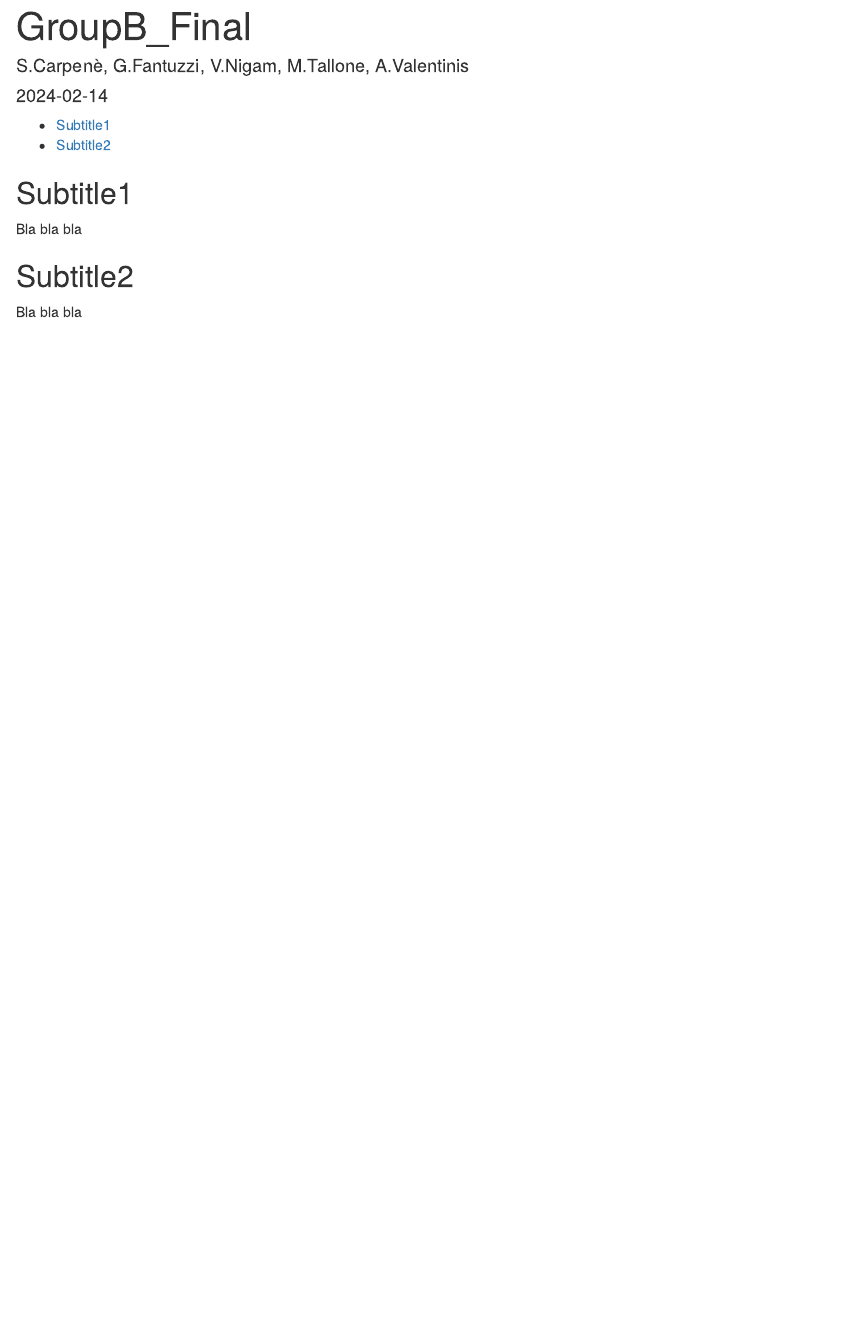
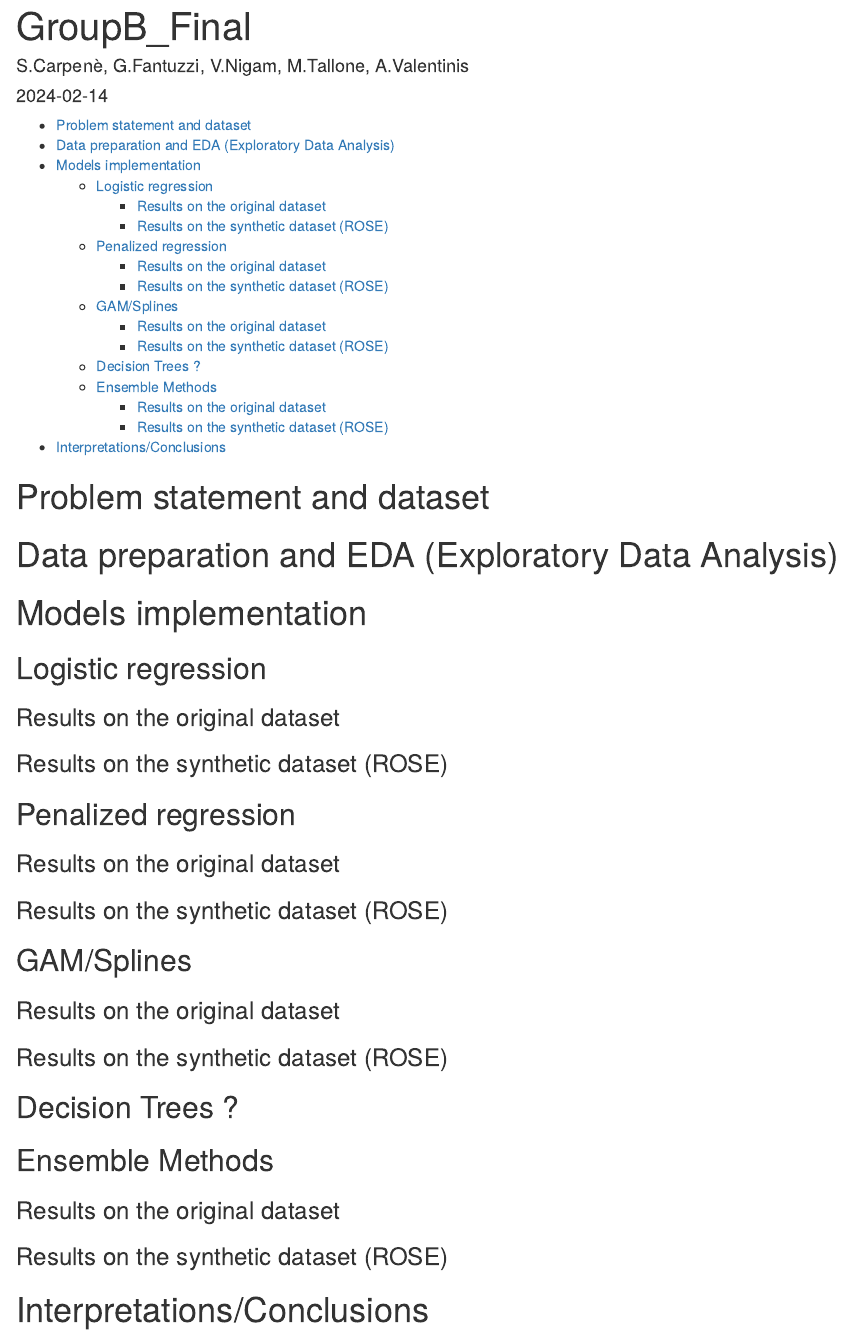
Before and after one commit to marcotallone/statistical_methods_final, an R Markdown document (GroupB_Final.Rmd): the page in a window 1100 px wide, from its top. Rendered offline with R 4.5, knitr and Pandoc, with nearby package versions.

Commit message:
added table of contents on Rmd script

````diff
--- a/GroupB_Final.Rmd
+++ b/GroupB_Final.Rmd
@@ -19,14 +19,32 @@ editor_options:
 knitr::opts_chunk$set(echo = TRUE)
 ```
 
-## Subtitle1
 
-Bla bla bla
 
-```{r}
+# Problem statement and dataset
 
-```
+# Data preparation and EDA (Exploratory Data Analysis)
 
-## Subtitle2
+# Models implementation
 
-Bla bla bla
+## Logistic regression
+
+### Results on the original dataset
+### Results on the synthetic dataset (ROSE)
+
+## Penalized regression
+### Results on the original dataset
+### Results on the synthetic dataset (ROSE)
+
+## GAM/Splines
+### Results on the original dataset
+### Results on the synthetic dataset (ROSE)
+
+## Decision Trees ?
+
+## Ensemble Methods
+### Results on the original dataset
+### Results on the synthetic dataset (ROSE)
+
+
+# Interpretations/Conclusions
````
Also changed, not shown: GroupB_Final.html (added).
